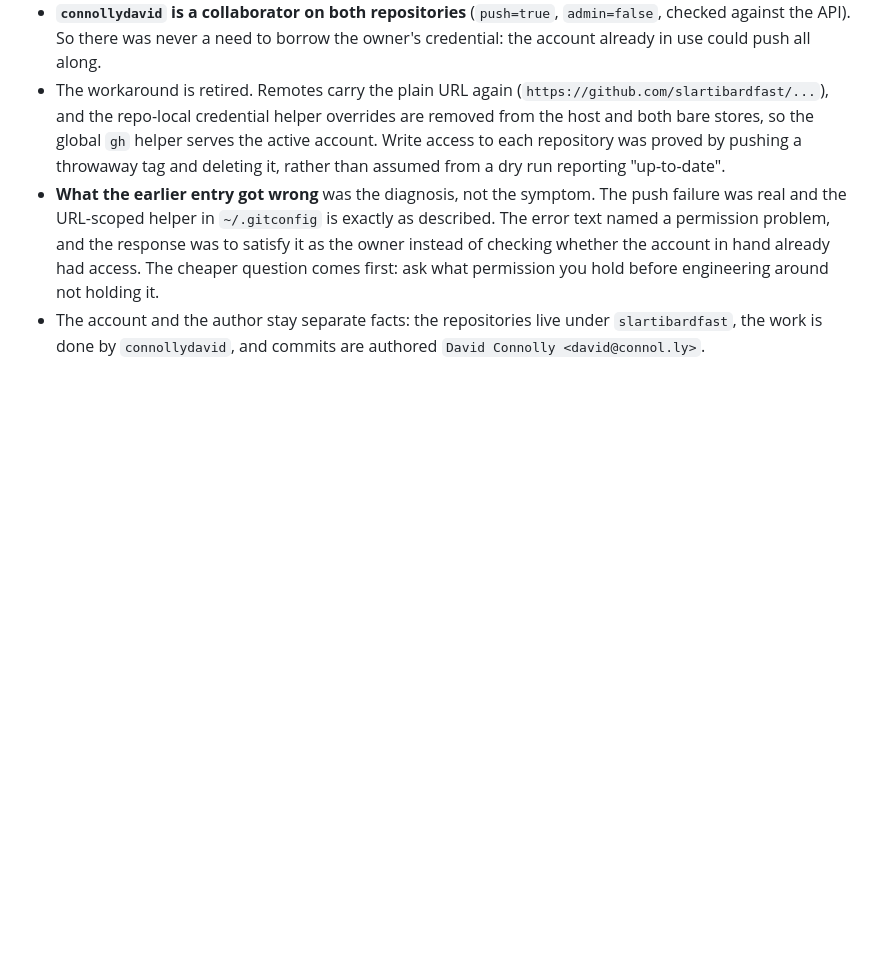
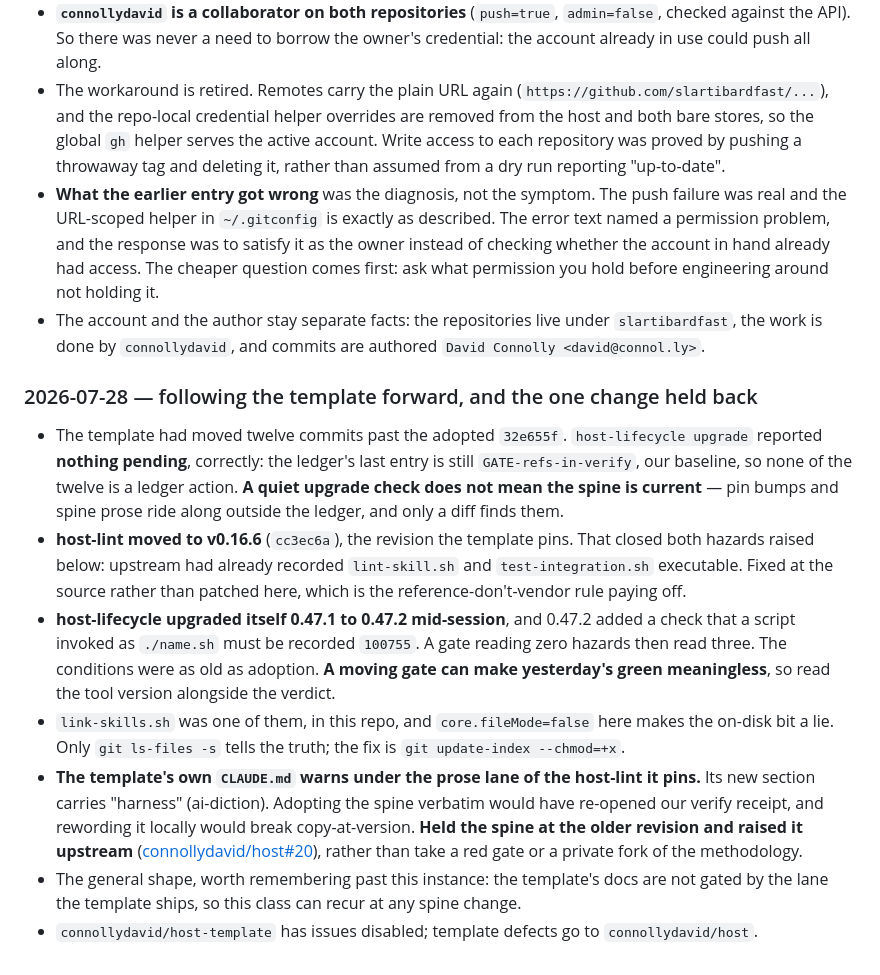
Before and after one commit to slartibardfast/agentic-calx-telltale, a Markdown page: MEMORY.md, the part around the change. GitHub-like rendering; blank space fills up the shorter version.

Commit message:
record following the template forward

```diff
--- a/MEMORY.md
+++ b/MEMORY.md
@@ -406,3 +406,27 @@
   engineering around not holding it.
 - The account and the author stay separate facts: the repositories live under `slartibardfast`, the
   work is done by `connollydavid`, and commits are authored `David Connolly <david@connol.ly>`.
+
+### 2026-07-28 — following the template forward, and the one change held back
+
+- The template had moved twelve commits past the adopted `32e655f`. `host-lifecycle upgrade` reported
+  **nothing pending**, correctly: the ledger's last entry is still `GATE-refs-in-verify`, our baseline,
+  so none of the twelve is a ledger action. **A quiet upgrade check does not mean the spine is current** —
+  pin bumps and spine prose ride along outside the ledger, and only a diff finds them.
+- **host-lint moved to v0.16.6** (`cc3ec6a`), the revision the template pins. That closed both hazards
+  raised below: upstream had already recorded `lint-skill.sh` and `test-integration.sh` executable.
+  Fixed at the source rather than patched here, which is the reference-don't-vendor rule paying off.
+- **host-lifecycle upgraded itself 0.47.1 to 0.47.2 mid-session**, and 0.47.2 added a check that a
+  script invoked as `./name.sh` must be recorded `100755`. A gate reading zero hazards then read three.
+  The conditions were as old as adoption. **A moving gate can make yesterday's green meaningless**, so
+  read the tool version alongside the verdict.
+- `link-skills.sh` was one of them, in this repo, and `core.fileMode=false` here makes the on-disk bit
+  a lie. Only `git ls-files -s` tells the truth; the fix is `git update-index --chmod=+x`.
+- **The template's own `CLAUDE.md` warns under the prose lane of the host-lint it pins.** Its new
+  section carries "harness" (ai-diction). Adopting the spine verbatim would have re-opened our verify
+  receipt, and rewording it locally would break copy-at-version. **Held the spine at the older revision
+  and raised it upstream** ([connollydavid/host#20](https://github.com/connollydavid/host/issues/20)),
+  rather than take a red gate or a private fork of the methodology.
+- The general shape, worth remembering past this instance: the template's docs are not gated by the
+  lane the template ships, so this class can recur at any spine change.
+- `connollydavid/host-template` has issues disabled; template defects go to `connollydavid/host`.
```
